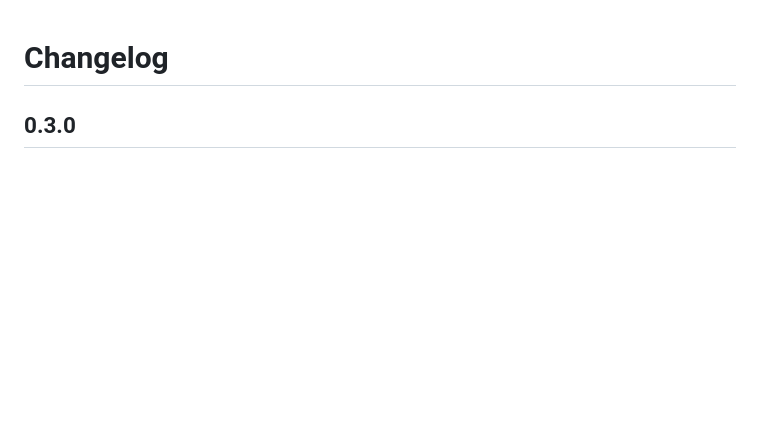
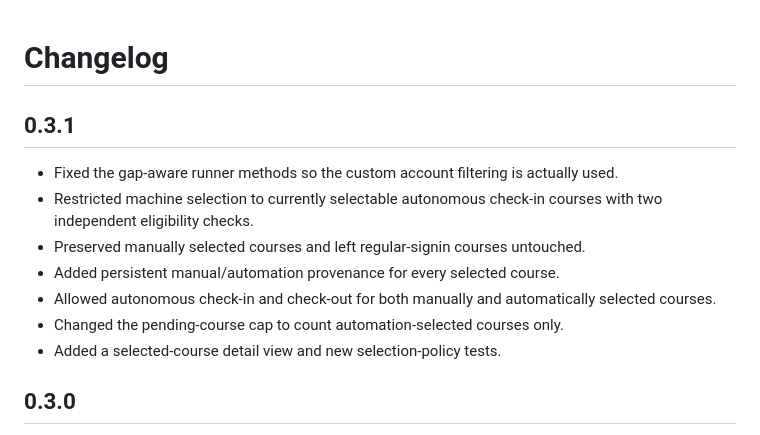
Before and after one commit to ZhuangHT-1201/buaa-boya-desktop, a Markdown page: CHANGELOG.md, the part around the change. GitHub-like rendering; blank space fills up the shorter version.

```diff
--- a/CHANGELOG.md
+++ b/CHANGELOG.md
@@ -1,4 +1,15 @@
 # Changelog
+
+## 0.3.1
+
+- Fixed the gap-aware runner methods so the custom account filtering is actually used.
+- Restricted machine selection to currently selectable autonomous check-in courses with two
+  independent eligibility checks.
+- Preserved manually selected courses and left regular-signin courses untouched.
+- Added persistent manual/automation provenance for every selected course.
+- Allowed autonomous check-in and check-out for both manually and automatically selected courses.
+- Changed the pending-course cap to count automation-selected courses only.
+- Added a selected-course detail view and new selection-policy tests.
 
 ## 0.3.0
 
```
Also changed, not shown: README.md (+17 -3 lines), README.zh-CN.md (+10 -1 lines), docs/release-notes-v0.3.1.md (added, +29 -0 lines), docs/screenshots/accounts-en.png, docs/screenshots/selection-origin-en.png (added), docs/screenshots/settings-en.png, 10 other files.
